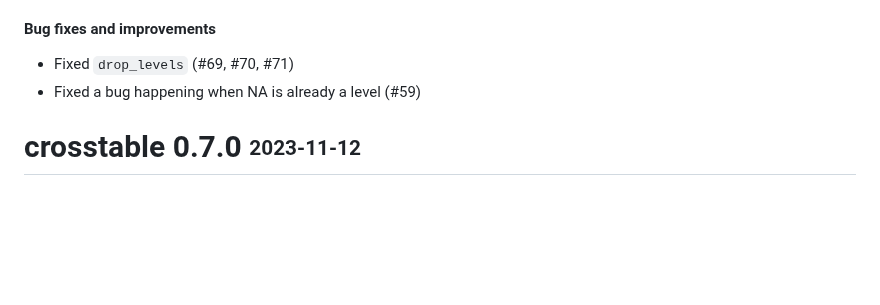
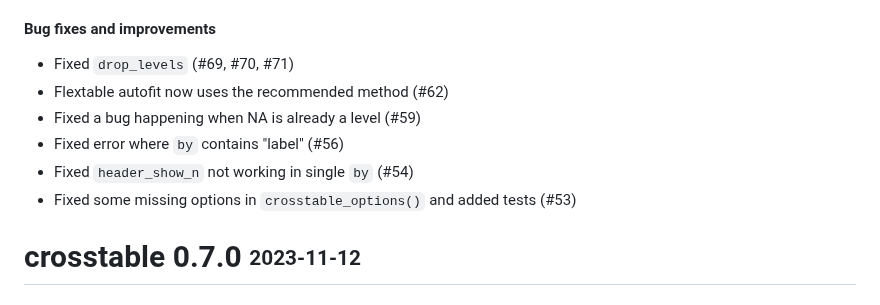
Before and after one commit to DanChaltiel/crosstable, a Markdown page: NEWS.md, the part around the change. GitHub-like rendering; blank space fills up the shorter version.

```diff
--- a/NEWS.md
+++ b/NEWS.md
@@ -9,7 +9,11 @@ Crosstables for descriptive analyses. See documentation at <https://danchaltiel.
 #### Bug fixes and improvements
 
 -   Fixed `drop_levels` (#69, #70, #71)
+-   Flextable autofit now uses the recommended method (#62)
 -   Fixed a bug happening when NA is already a level (#59)
+-   Fixed error where `by` contains "label" (#56)
+-   Fixed `header_show_n` not working in single `by` (#54)
+-   Fixed some missing options in `crosstable_options()` and added tests (#53)
 
 # crosstable 0.7.0 <sub><sup>2023-11-12</sup></sub>
 
```
